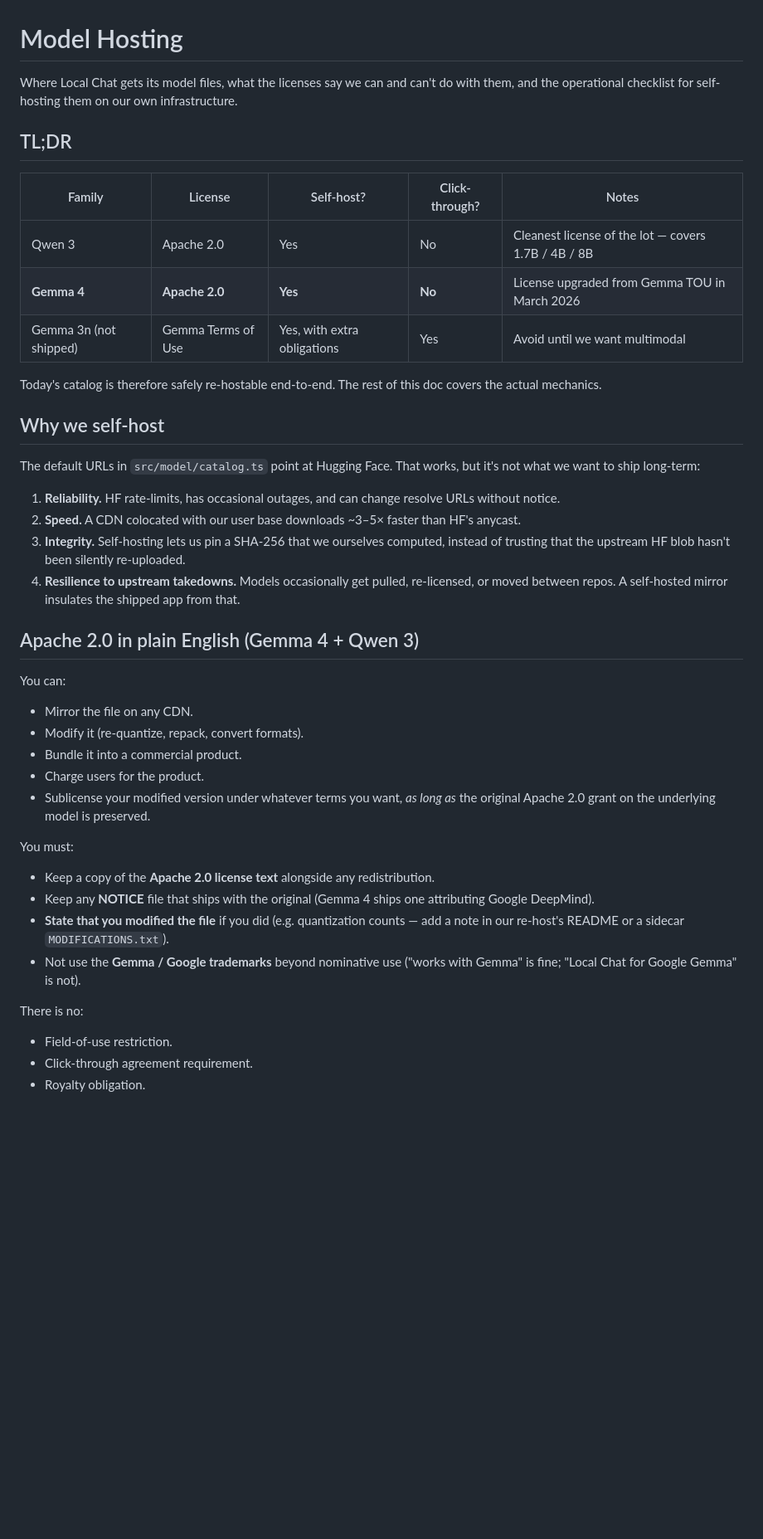
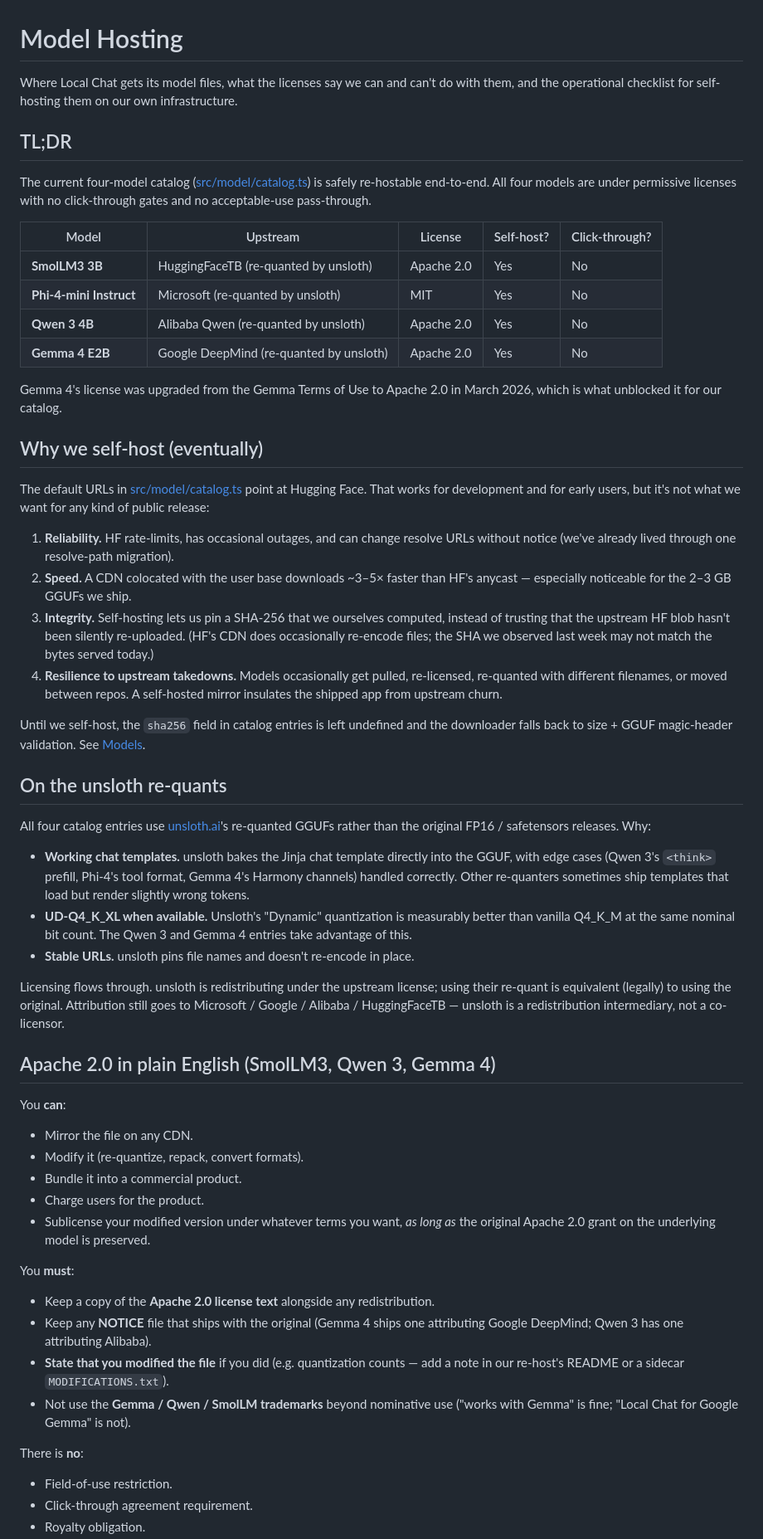
Before and after one commit to savicprvoslav/LocalModel-AI-Chat-APP, a Markdown page: docs/MODEL_HOSTING.md, the part around one of its changes. Shown at 83% size. GitHub-like rendering; blank space fills up the shorter version.

```diff
--- a/docs/MODEL_HOSTING.md
+++ b/docs/MODEL_HOSTING.md
@@ -1,58 +1,59 @@
 # Model Hosting
 
-Where Local Chat gets its model files, what the licenses say we can and can't
-do with them, and the operational checklist for self-hosting them on our own
-infrastructure.
+Where Local Chat gets its model files, what the licenses say we can and can't do with them, and the operational checklist for self-hosting them on our own infrastructure.
 
 ## TL;DR
 
-| Family | License | Self-host? | Click-through? | Notes |
+The current four-model catalog ([src/model/catalog.ts](../src/model/catalog.ts)) is safely re-hostable end-to-end. All four models are under permissive licenses with no click-through gates and no acceptable-use pass-through.
+
+| Model | Upstream | License | Self-host? | Click-through? |
 | --- | --- | --- | --- | --- |
-| Qwen 3 | Apache 2.0 | Yes | No | Cleanest license of the lot — covers 1.7B / 4B / 8B |
-| **Gemma 4** | **Apache 2.0** | **Yes** | **No** | License upgraded from Gemma TOU in March 2026 |
-| Gemma 3n (not shipped) | Gemma Terms of Use | Yes, with extra obligations | Yes | Avoid until we want multimodal |
+| **SmolLM3 3B** | HuggingFaceTB (re-quanted by unsloth) | Apache 2.0 | Yes | No |
+| **Phi-4-mini Instruct** | Microsoft (re-quanted by unsloth) | MIT | Yes | No |
+| **Qwen 3 4B** | Alibaba Qwen (re-quanted by unsloth) | Apache 2.0 | Yes | No |
+| **Gemma 4 E2B** | Google DeepMind (re-quanted by unsloth) | Apache 2.0 | Yes | No |
 
-Today's catalog is therefore safely re-hostable end-to-end. The rest of this
-doc covers the actual mechanics.
+Gemma 4's license was upgraded from the Gemma Terms of Use to Apache 2.0 in March 2026, which is what unblocked it for our catalog.
 
-## Why we self-host
+## Why we self-host (eventually)
 
-The default URLs in `src/model/catalog.ts` point at Hugging Face. That works,
-but it's not what we want to ship long-term:
+The default URLs in [src/model/catalog.ts](../src/model/catalog.ts) point at Hugging Face. That works for development and for early users, but it's not what we want for any kind of public release:
 
-1. **Reliability.** HF rate-limits, has occasional outages, and can change
-   resolve URLs without notice.
-2. **Speed.** A CDN colocated with our user base downloads ~3–5× faster than
-   HF's anycast.
-3. **Integrity.** Self-hosting lets us pin a SHA-256 that we ourselves
-   computed, instead of trusting that the upstream HF blob hasn't been
-   silently re-uploaded.
-4. **Resilience to upstream takedowns.** Models occasionally get pulled,
-   re-licensed, or moved between repos. A self-hosted mirror insulates the
-   shipped app from that.
+1. **Reliability.** HF rate-limits, has occasional outages, and can change resolve URLs without notice (we've already lived through one resolve-path migration).
+2. **Speed.** A CDN colocated with the user base downloads ~3–5× faster than HF's anycast — especially noticeable for the 2–3 GB GGUFs we ship.
+3. **Integrity.** Self-hosting lets us pin a SHA-256 that we ourselves computed, instead of trusting that the upstream HF blob hasn't been silently re-uploaded. (HF's CDN does occasionally re-encode files; the SHA we observed last week may not match the bytes served today.)
+4. **Resilience to upstream takedowns.** Models occasionally get pulled, re-licensed, re-quanted with different filenames, or moved between repos. A self-hosted mirror insulates the shipped app from upstream churn.
 
-## Apache 2.0 in plain English (Gemma 4 + Qwen 3)
+Until we self-host, the `sha256` field in catalog entries is left undefined and the downloader falls back to size + GGUF magic-header validation. See [Models](./models.md#download-flow).
 
-You can:
+## On the unsloth re-quants
+
+All four catalog entries use [unsloth.ai](https://unsloth.ai)'s re-quanted GGUFs rather than the original FP16 / safetensors releases. Why:
+
+- **Working chat templates.** unsloth bakes the Jinja chat template directly into the GGUF, with edge cases (Qwen 3's `<think>` prefill, Phi-4's tool format, Gemma 4's Harmony channels) handled correctly. Other re-quanters sometimes ship templates that load but render slightly wrong tokens.
+- **UD-Q4_K_XL when available.** Unsloth's "Dynamic" quantization is measurably better than vanilla Q4_K_M at the same nominal bit count. The Qwen 3 and Gemma 4 entries take advantage of this.
+- **Stable URLs.** unsloth pins file names and doesn't re-encode in place.
+
+Licensing flows through. unsloth is redistributing under the upstream license; using their re-quant is equivalent (legally) to using the original. Attribution still goes to Microsoft / Google / Alibaba / HuggingFaceTB — unsloth is a redistribution intermediary, not a co-licensor.
+
+## Apache 2.0 in plain English (SmolLM3, Qwen 3, Gemma 4)
+
+You **can**:
 
 - Mirror the file on any CDN.
 - Modify it (re-quantize, repack, convert formats).
 - Bundle it into a commercial product.
 - Charge users for the product.
-- Sublicense your modified version under whatever terms you want, *as long as*
-  the original Apache 2.0 grant on the underlying model is preserved.
+- Sublicense your modified version under whatever terms you want, *as long as* the original Apache 2.0 grant on the underlying model is preserved.
 
-You must:
+You **must**:
 
 - Keep a copy of the **Apache 2.0 license text** alongside any redistribution.
-- Keep any **NOTICE** file that ships with the original (Gemma 4 ships one
-  attributing Google DeepMind).
-- **State that you modified the file** if you did (e.g. quantization counts —
-  add a note in our re-host's README or a sidecar `MODIFICATIONS.txt`).
-- Not use the **Gemma / Google trademarks** beyond nominative use ("works
-  with Gemma" is fine; "Local Chat for Google Gemma" is not).
+- Keep any **NOTICE** file that ships with the original (Gemma 4 ships one attributing Google DeepMind; Qwen 3 has one attributing Alibaba).
+- **State that you modified the file** if you did (e.g. quantization counts — add a note in our re-host's README or a sidecar `MODIFICATIONS.txt`).
+- Not use the **Gemma / Qwen / SmolLM trademarks** beyond nominative use ("works with Gemma" is fine; "Local Chat for Google Gemma" is not).
 
-There is no:
+There is **no**:
 
 - Field-of-use restriction.
 - Click-through agreement requirement.
```
Also changed, not shown: other parts of docs/MODEL_HOSTING.md (+65 -65 lines).
